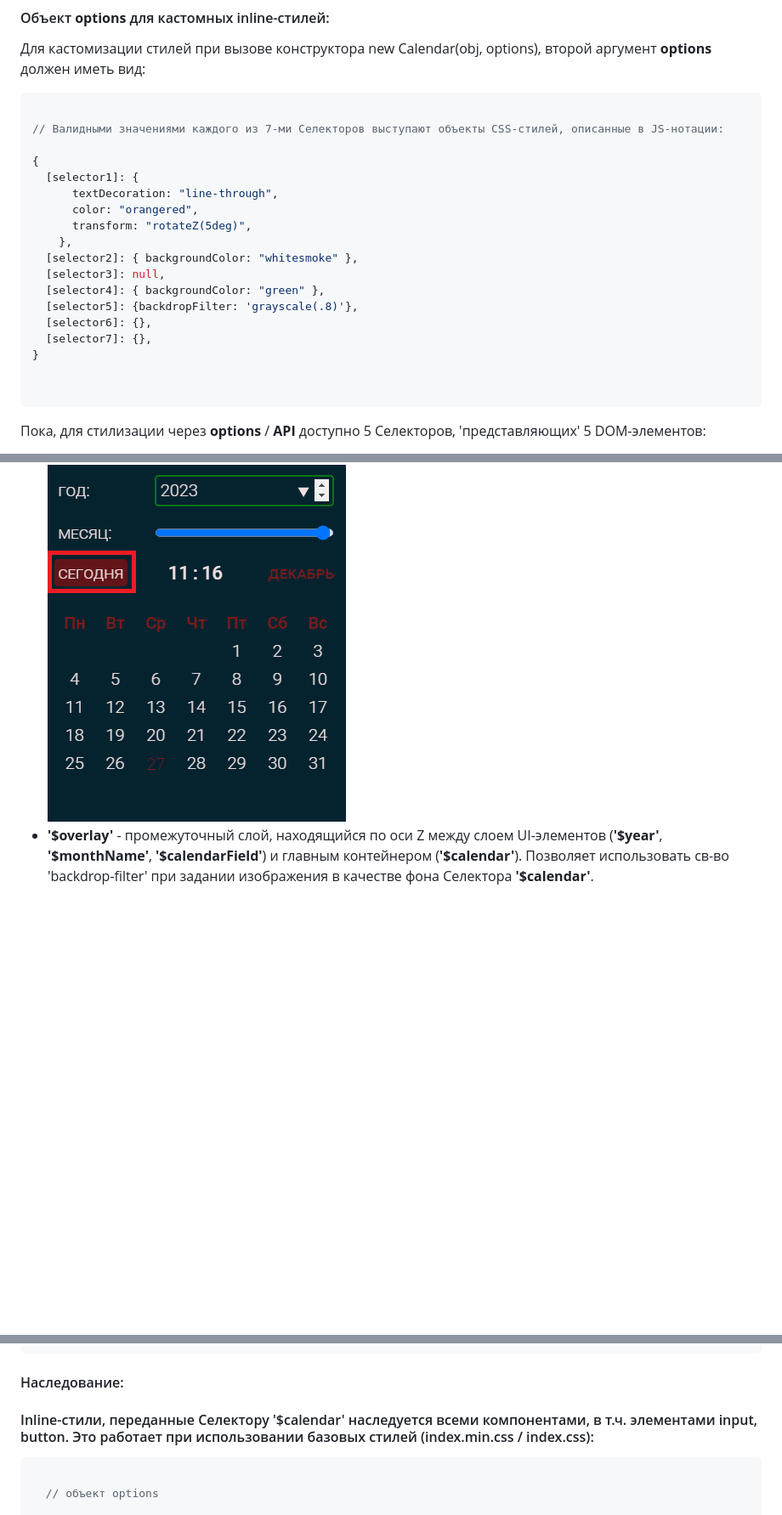
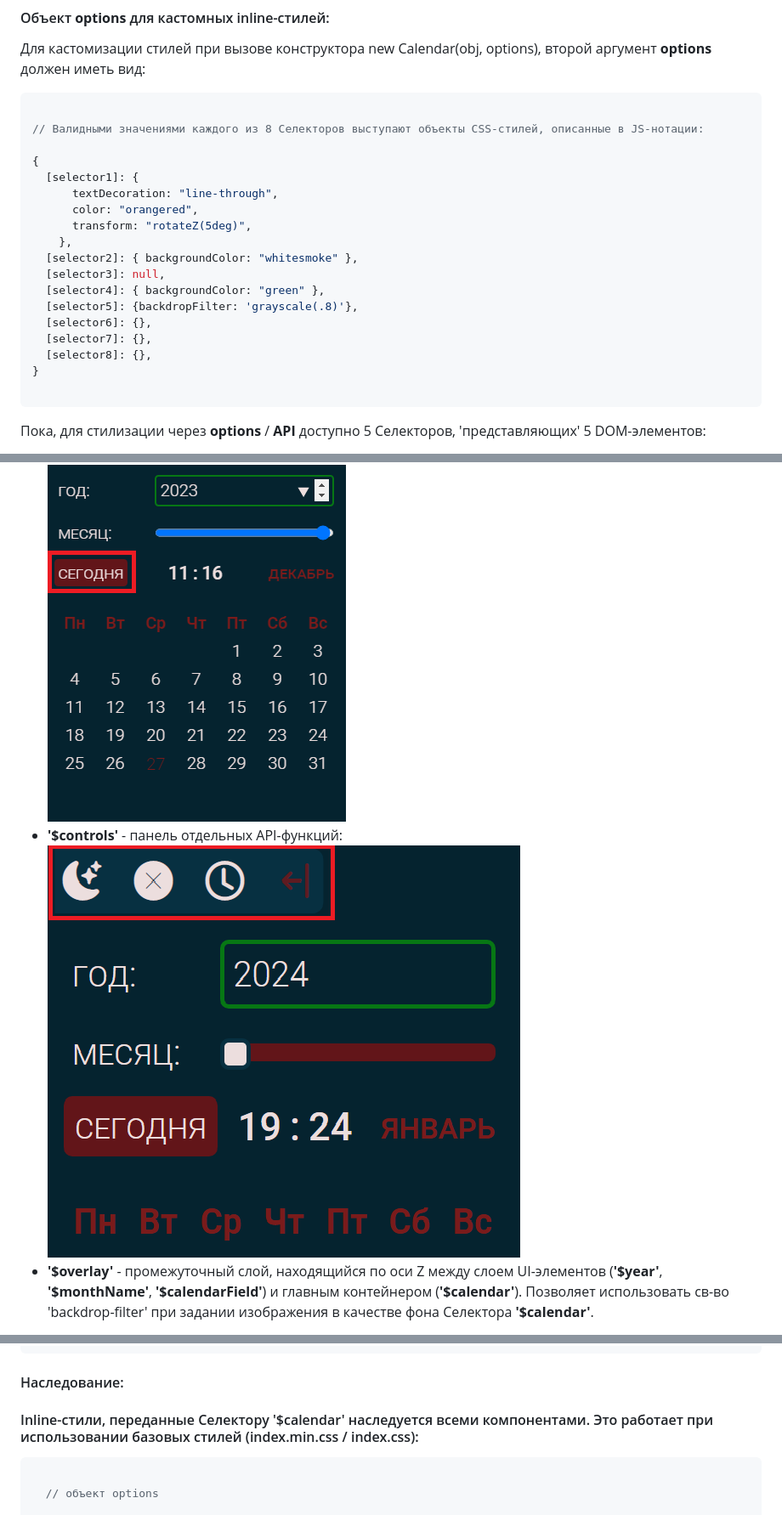
Before and after one commit to rakoth-gri/calendar, a Markdown page: readme.md, 3 parts joined by grey strips. Shown: that part at 85% size. GitHub-like rendering; pictures changed too: images/$controls.png (added); blank space fills up the shorter version.

````diff
--- a/readme.md
+++ b/readme.md
@@ -123,7 +128,7 @@ const calendar = new Calendar(
 
 ```javascript
 
-// Валидными значениями каждого из 7-ми Селекторов выступают объекты СSS-стилей, описанные в JS-нотации:
+// Валидными значениями каждого из 8 Селекторов выступают объекты СSS-стилей, описанные в JS-нотации:
 
 {
   [selector1]: {
@@ -137,8 +142,8 @@ const calendar = new Calendar(
   [selector5]: {backdropFilter: 'grayscale(.8)'},
   [selector6]: {},
   [selector7]: {},
+  [selector8]: {},
 }
-
 
 ```
 
@@ -156,6 +161,8 @@ const calendar = new Calendar(
   !['$panelTime'](images/$panelTime.png "$panelTime")
 - **'$panelBtn'** - кнопка отображения текущей даты: <br>
   !['$panelBtn'](images/$panelBtn.png "$panelBtn")
+- **'$controls'** - панель отдельных API-функций: <br>
+  !['$controls'](images/$controls.png "$controls")
 - **'$overlay'** - промежуточный слой, находящийся по оси Z между слоем UI-элементов (**'$year'**, **'$monthName'**, **'$calendarField'**) и главным контейнером (**'$calendar'**). Позволяет использовать св-во 'backdrop-filter' при задании изображения в качестве фона Селектора **'$calendar'**.
 
 Пример Валидного объекта **options**:
@@ -228,7 +235,7 @@ const obj = {
 
 #### Наследование:
 
-#### Inline-стили, переданные Селектору '$calendar' наследуется всеми компонентами, в т.ч. элементами input, button. Это работает при использовании базовых стилей (index.min.css / index.css):
+#### Inline-стили, переданные Селектору '$calendar' наследуется всеми компонентами. Это работает при использовании базовых стилей (index.min.css / index.css):
 
 ```javascript
 
````
Also changed, not shown: other parts of readme.md (+21 -17 lines), 20 other files.
